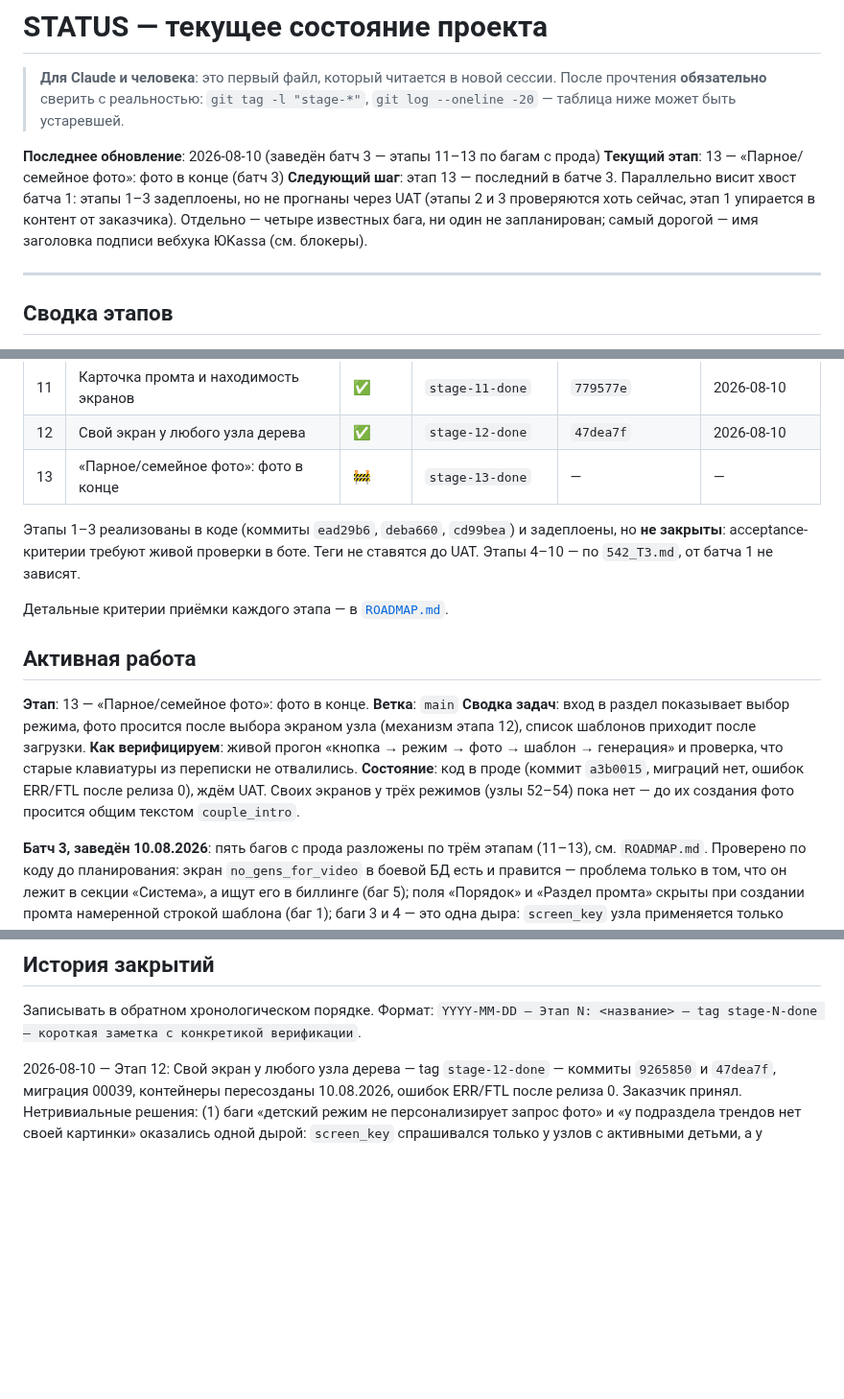
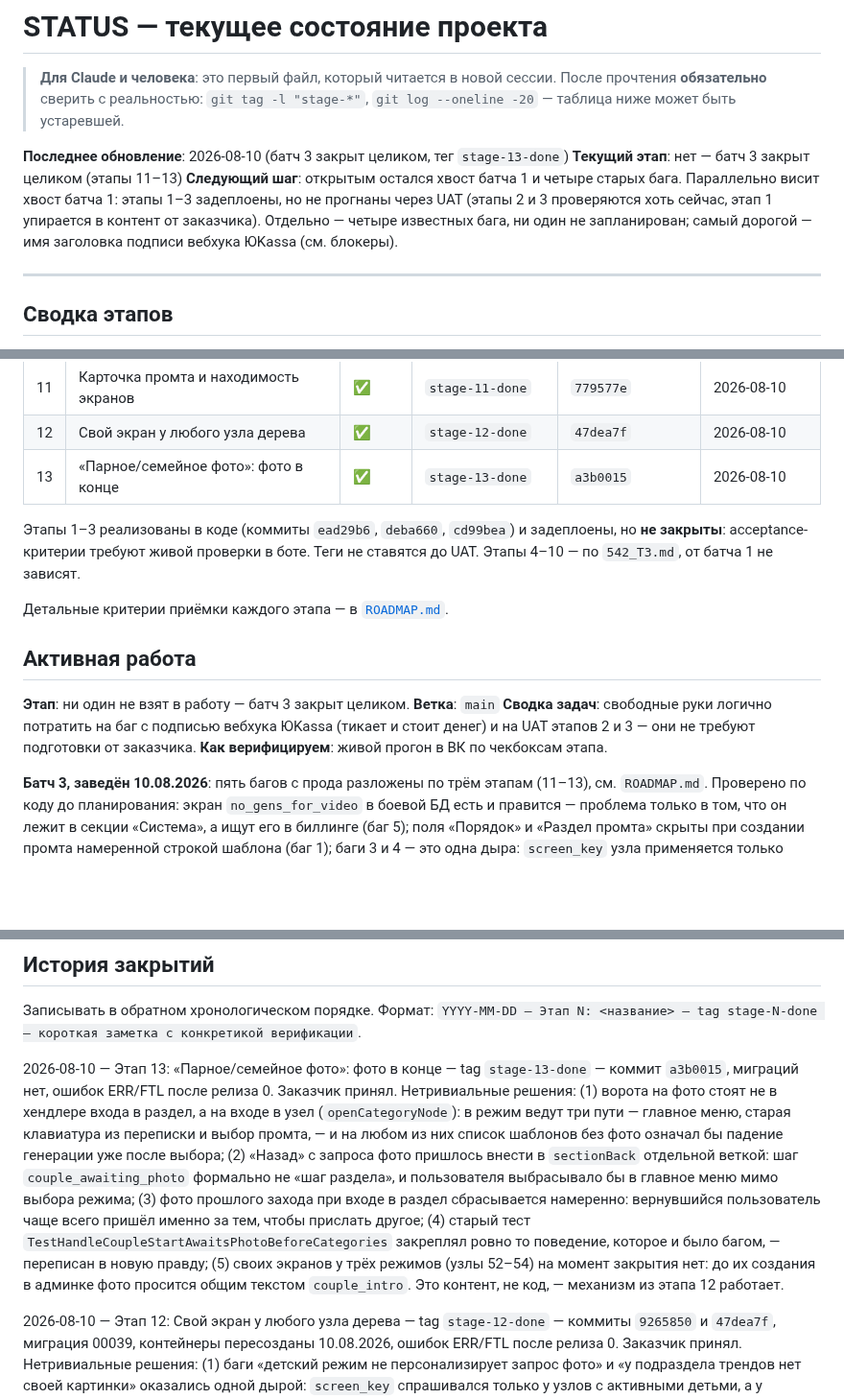
Before and after one commit to dimatolpygin/vk_project, a Markdown page: docs/STATUS.md, 3 parts joined by grey strips. Shown at 96% size. Rendered like a GitHub page; blank space fills up the shorter version.

Commit message:
chore(status): close stage 13
Co-Authored-By: Claude Opus 5 (1M context) <noreply@anthropic.com>

```diff
--- a/docs/STATUS.md
+++ b/docs/STATUS.md
@@ -4,9 +4,9 @@
 > прочтения **обязательно** сверить с реальностью: `git tag -l "stage-*"`,
 > `git log --oneline -20` — таблица ниже может быть устаревшей.
 
-**Последнее обновление**: 2026-08-10 (заведён батч 3 — этапы 11–13 по багам с прода)
-**Текущий этап**: 13 — «Парное/семейное фото»: фото в конце (батч 3)
-**Следующий шаг**: этап 13 — последний в батче 3. Параллельно висит хвост батча 1: этапы 1–3 задеплоены, но не прогнаны через UAT (этапы 2 и 3 проверяются хоть сейчас, этап 1 упирается в контент от заказчика). Отдельно — четыре известных бага, ни один не запланирован; самый дорогой — имя заголовка подписи вебхука ЮKassa (см. блокеры).
+**Последнее обновление**: 2026-08-10 (батч 3 закрыт целиком, тег `stage-13-done`)
+**Текущий этап**: нет — батч 3 закрыт целиком (этапы 11–13)
+**Следующий шаг**: открытым остался хвост батча 1 и четыре старых бага. Параллельно висит хвост батча 1: этапы 1–3 задеплоены, но не прогнаны через UAT (этапы 2 и 3 проверяются хоть сейчас, этап 1 упирается в контент от заказчика). Отдельно — четыре известных бага, ни один не запланирован; самый дорогой — имя заголовка подписи вебхука ЮKassa (см. блокеры).
 
 ---
 
@@ -28,7 +28,7 @@
 | 10 | Видео-генерация (Seedance) | ✅ | `stage-10-done` | `b713038` | 2026-08-08 |
 | 11 | Карточка промта и находимость экранов | ✅ | `stage-11-done` | `779577e` | 2026-08-10 |
 | 12 | Свой экран у любого узла дерева | ✅ | `stage-12-done` | `47dea7f` | 2026-08-10 |
-| 13 | «Парное/семейное фото»: фото в конце | 🚧 | `stage-13-done` | — | — |
+| 13 | «Парное/семейное фото»: фото в конце | ✅ | `stage-13-done` | `a3b0015` | 2026-08-10 |
 
 Этапы 1–3 реализованы в коде (коммиты `ead29b6`, `deba660`, `cd99bea`) и задеплоены,
 но **не закрыты**: acceptance-критерии требуют живой проверки в боте. Теги не ставятся
@@ -38,11 +38,10 @@
 
 ## Активная работа
 
-**Этап**: 13 — «Парное/семейное фото»: фото в конце.
+**Этап**: ни один не взят в работу — батч 3 закрыт целиком.
 **Ветка**: `main`
-**Сводка задач**: вход в раздел показывает выбор режима, фото просится после выбора экраном узла (механизм этапа 12), список шаблонов приходит после загрузки.
-**Как верифицируем**: живой прогон «кнопка → режим → фото → шаблон → генерация» и проверка, что старые клавиатуры из переписки не отвалились.
-**Состояние**: код в проде (коммит `a3b0015`, миграций нет, ошибок ERR/FTL после релиза 0), ждём UAT. Своих экранов у трёх режимов (узлы 52–54) пока нет — до их создания фото просится общим текстом `couple_intro`.
+**Сводка задач**: свободные руки логично потратить на баг с подписью вебхука ЮKassa (тикает и стоит денег) и на UAT этапов 2 и 3 — они не требуют подготовки от заказчика.
+**Как верифицируем**: живой прогон в ВК по чекбоксам этапа.
 
 **Батч 3, заведён 10.08.2026**: пять багов с прода разложены по трём этапам
 (11–13), см. `ROADMAP.md`. Проверено по коду до планирования: экран
@@ -98,6 +97,24 @@
 
 Записывать в обратном хронологическом порядке. Формат:
 `YYYY-MM-DD — Этап N: <название> — tag stage-N-done — короткая заметка с конкретикой верификации`.
+
+2026-08-10 — Этап 13: «Парное/семейное фото»: фото в конце — tag `stage-13-done` —
+коммит `a3b0015`, миграций нет, ошибок ERR/FTL после релиза 0. Заказчик принял.
+Нетривиальные решения:
+(1) ворота на фото стоят не в хендлере входа в раздел, а на входе в узел
+(`openCategoryNode`): в режим ведут три пути — главное меню, старая клавиатура
+из переписки и выбор промта, — и на любом из них список шаблонов без фото
+означал бы падение генерации уже после выбора;
+(2) «Назад» с запроса фото пришлось внести в `sectionBack` отдельной веткой:
+шаг `couple_awaiting_photo` формально не «шаг раздела», и пользователя
+выбрасывало бы в главное меню мимо выбора режима;
+(3) фото прошлого захода при входе в раздел сбрасывается намеренно: вернувшийся
+пользователь чаще всего пришёл именно за тем, чтобы прислать другое;
+(4) старый тест `TestHandleCoupleStartAwaitsPhotoBeforeCategories` закреплял
+ровно то поведение, которое и было багом, — переписан в новую правду;
+(5) своих экранов у трёх режимов (узлы 52–54) на момент закрытия нет: до их
+создания в админке фото просится общим текстом `couple_intro`. Это контент,
+не код, — механизм из этапа 12 работает.
 
 2026-08-10 — Этап 12: Свой экран у любого узла дерева — tag `stage-12-done` —
 коммиты `9265850` и `47dea7f`, миграция 00039, контейнеры пересозданы 10.08.2026,
```
Also changed, not shown: docs/ROADMAP.md (+6 -6 lines).
